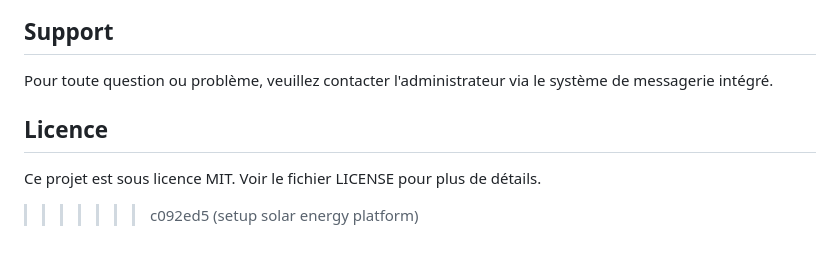
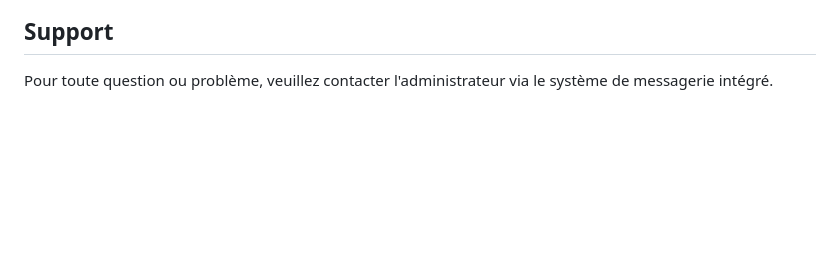
Before and after one commit to issam-oubenazha/solar-energy-platform, a Markdown page: README.md, the part around the change. Rendered like a GitHub page; blank space fills up the shorter version.

Commit message:
setup solar energy platform

```diff
--- a/README.md
+++ b/README.md
@@ -171,8 +171,3 @@ define('DB_CHARSET', 'utf8mb4');
 
 ## Support
 Pour toute question ou problème, veuillez contacter l'administrateur via le système de messagerie intégré.
-
-## Licence
-Ce projet est sous licence MIT. Voir le fichier LICENSE pour plus de détails.
-
->>>>>>> c092ed5 (setup solar energy platform)
```
